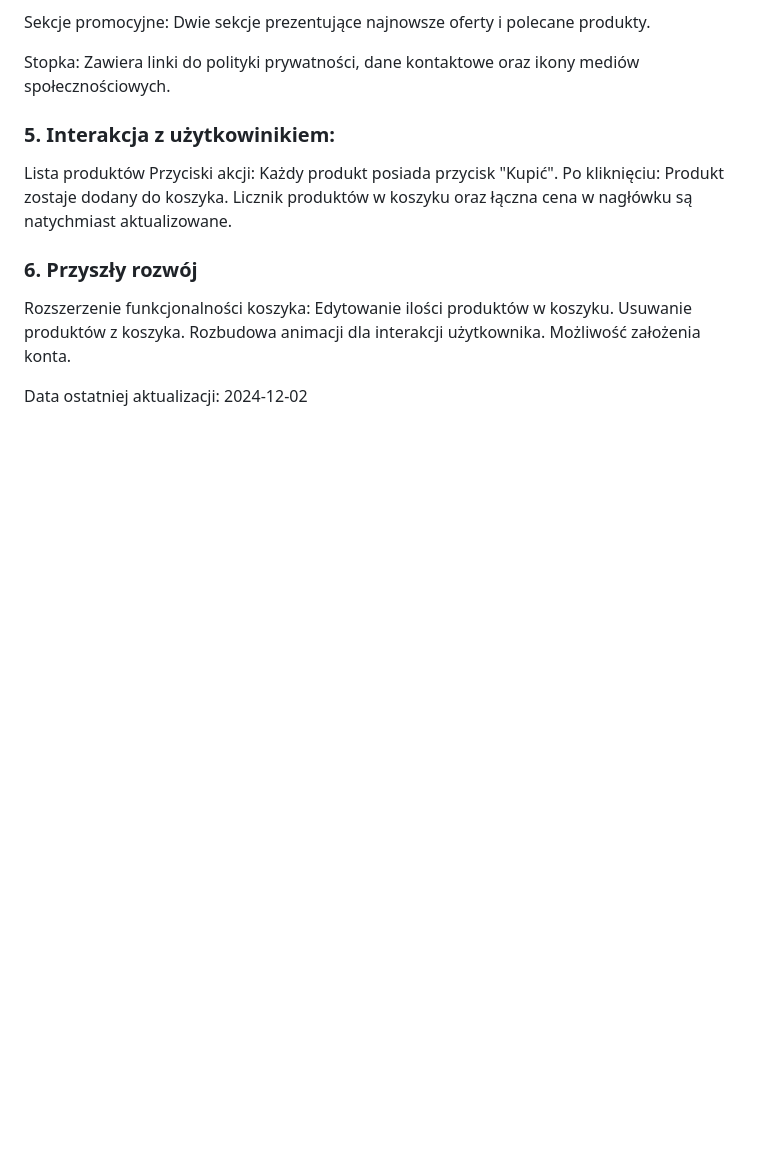
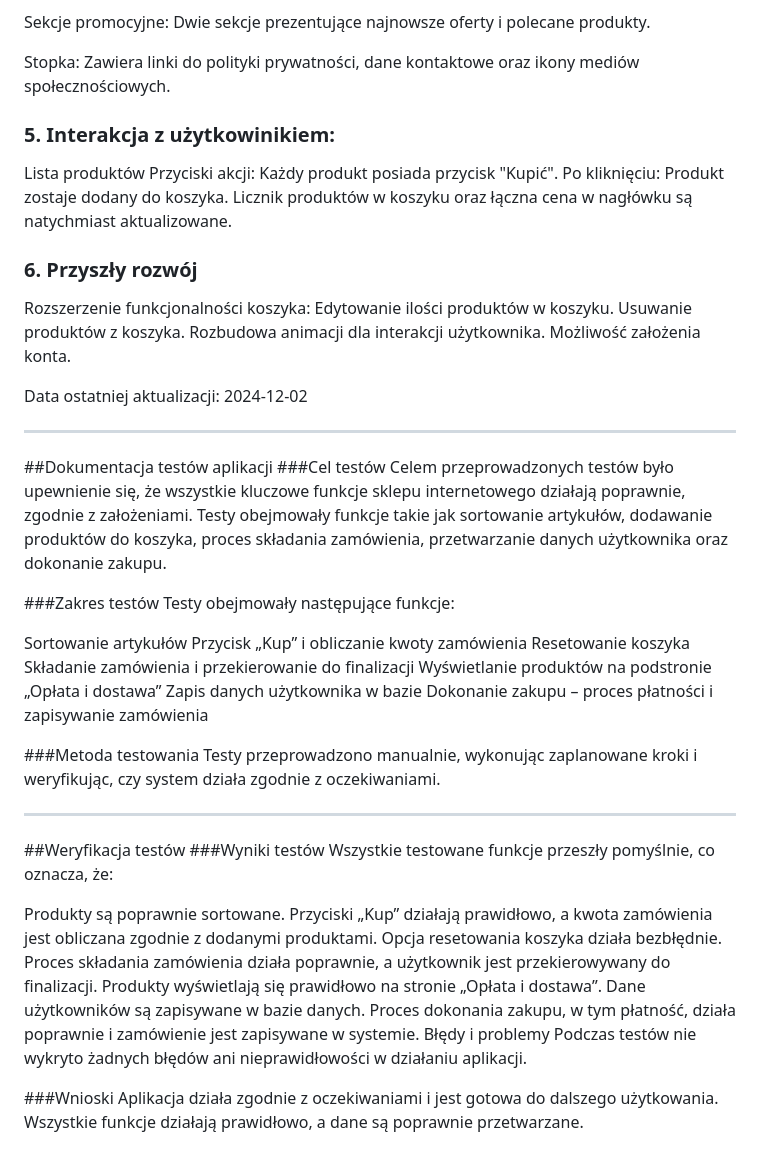
Before and after one commit to alexchubtttt/PROJOPP_APLIKACJA, a Markdown page: README.md, the part around the change. GitHub-like rendering; blank space fills up the shorter version.

```diff
--- a/README.md
+++ b/README.md
@@ -108,3 +108,44 @@ Rozbudowa animacji dla interakcji użytkownika.
 Możliwość założenia konta.
 
 Data ostatniej aktualizacji: 2024-12-02
+
+------------------------------------------------------------------------------------------------------------------------------------------------------------------------------------------------------------
+
+##Dokumentacja testów aplikacji
+###Cel testów
+Celem przeprowadzonych testów było upewnienie się, że wszystkie kluczowe funkcje sklepu internetowego działają poprawnie, zgodnie z założeniami. Testy obejmowały funkcje takie jak sortowanie artykułów, dodawanie produktów do koszyka, proces składania zamówienia, przetwarzanie danych użytkownika oraz dokonanie zakupu.
+
+###Zakres testów
+Testy obejmowały następujące funkcje:
+
+Sortowanie artykułów
+Przycisk „Kup” i obliczanie kwoty zamówienia
+Resetowanie koszyka
+Składanie zamówienia i przekierowanie do finalizacji
+Wyświetlanie produktów na podstronie „Opłata i dostawa”
+Zapis danych użytkownika w bazie
+Dokonanie zakupu – proces płatności i zapisywanie zamówienia
+
+###Metoda testowania
+Testy przeprowadzono manualnie, wykonując zaplanowane kroki i weryfikując, czy system działa zgodnie z oczekiwaniami.
+
+
+------------------------------------------------------------------------------------------------------------------------------------------------------------------------------------------------------------
+
+
+##Weryfikacja testów
+###Wyniki testów
+Wszystkie testowane funkcje przeszły pomyślnie, co oznacza, że:
+
+Produkty są poprawnie sortowane.
+Przyciski „Kup” działają prawidłowo, a kwota zamówienia jest obliczana zgodnie z dodanymi produktami.
+Opcja resetowania koszyka działa bezbłędnie.
+Proces składania zamówienia działa poprawnie, a użytkownik jest przekierowywany do finalizacji.
+Produkty wyświetlają się prawidłowo na stronie „Opłata i dostawa”.
+Dane użytkowników są zapisywane w bazie danych.
+Proces dokonania zakupu, w tym płatność, działa poprawnie i zamówienie jest zapisywane w systemie.
+Błędy i problemy
+Podczas testów nie wykryto żadnych błędów ani nieprawidłowości w działaniu aplikacji.
+
+###Wnioski
+Aplikacja działa zgodnie z oczekiwaniami i jest gotowa do dalszego użytkowania. Wszystkie funkcje działają prawidłowo, a dane są poprawnie przetwarzane.
```
